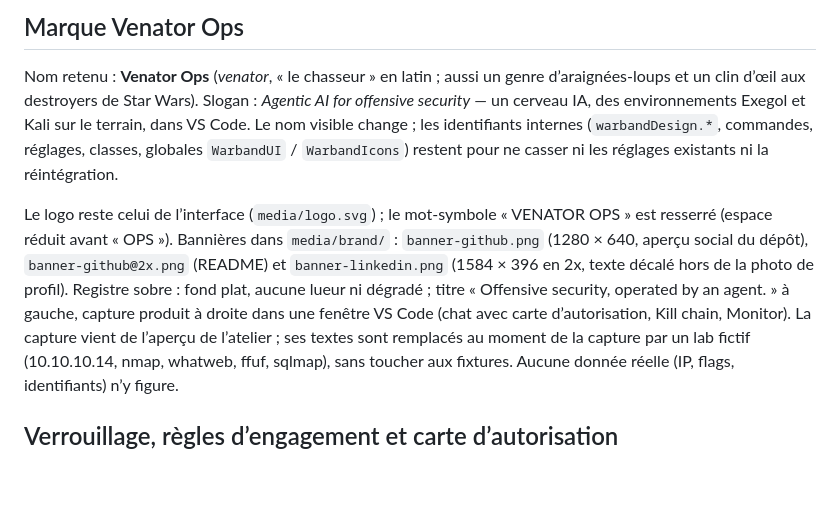
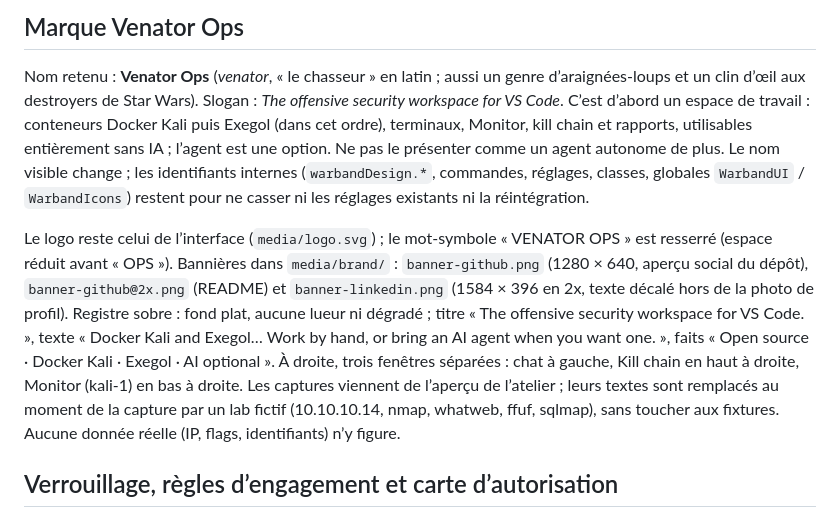
Before and after one commit to tomtimlt/RedWidow, a Markdown page: DESIGN.md, the part around the change. GitHub-like rendering; blank space fills up the shorter version.

Commit message:
Bannières Venator Ops : positionnement « espace de travail »
- Titre « The offensive security workspace for VS Code. » ; texte et faits
  qui présentent l’outil comme un espace de travail utilisable sans IA,
  l’agent restant une option (« AI optional »).
- Docker Kali cité en premier, puis Exegol.
- Trois fenêtres séparées : chat à gauche, Kill chain en haut à droite,
  Monitor (kali-1) en bas à droite.
- README et DESIGN.md alignés sur ce positionnement.

Captures tirées de l’aperçu, textes remplacés à la capture par un lab
fictif ; fixtures inchangées. npm run check : 8 tests passés.

Co-Authored-By: Claude Opus 5.5 <noreply@anthropic.com>
Claude-Session: https://claude.ai/code/session_01F7H1XGZHyAFoG5LN1doGUs

```diff
--- a/DESIGN.md
+++ b/DESIGN.md
@@ -53,8 +53,10 @@ d’activité, monochrome) en sont les versions fixes.
 
 Nom retenu : **Venator Ops** (*venator*, « le chasseur » en latin ; aussi un
 genre d’araignées-loups et un clin d’œil aux destroyers de Star Wars). Slogan :
-*Agentic AI for offensive security* — un cerveau IA, des environnements Exegol
-et Kali sur le terrain, dans VS Code. Le nom visible change ; les identifiants
+*The offensive security workspace for VS Code*. C’est d’abord un espace de
+travail : conteneurs Docker Kali puis Exegol (dans cet ordre), terminaux,
+Monitor, kill chain et rapports, utilisables entièrement sans IA ; l’agent est
+une option. Ne pas le présenter comme un agent autonome de plus. Le nom visible change ; les identifiants
 internes (`warbandDesign.*`, commandes, réglages, classes, globales
 `WarbandUI` / `WarbandIcons`) restent pour ne casser ni les réglages
 existants ni la réintégration.
@@ -64,10 +66,12 @@ Le logo reste celui de l’interface (`media/logo.svg`) ; le mot-symbole
 `media/brand/` : `banner-github.png` (1280 × 640, aperçu social du dépôt),
 `banner-github@2x.png` (README) et `banner-linkedin.png` (1584 × 396 en 2x,
 texte décalé hors de la photo de profil). Registre sobre : fond plat, aucune
-lueur ni dégradé ; titre « Offensive security, operated by an agent. » à
-gauche, capture produit à droite dans une fenêtre VS Code (chat avec carte
-d’autorisation, Kill chain, Monitor). La capture vient de l’aperçu de
-l’atelier ; ses textes sont remplacés au moment de la capture par un lab
+lueur ni dégradé ; titre « The offensive security workspace for VS Code. »,
+texte « Docker Kali and Exegol… Work by hand, or bring an AI agent when you
+want one. », faits « Open source · Docker Kali · Exegol · AI optional ». À
+droite, trois fenêtres séparées : chat à gauche, Kill chain en haut à droite,
+Monitor (kali-1) en bas à droite. Les captures viennent de l’aperçu de
+l’atelier ; leurs textes sont remplacés au moment de la capture par un lab
 fictif (10.10.10.14, nmap, whatweb, ffuf, sqlmap), sans toucher aux fixtures.
 Aucune donnée réelle (IP, flags, identifiants) n’y figure.
 
```
Also changed, not shown: README.md (+4 -3 lines), media/brand/banner-github.png, media/brand/banner-github@2x.png, media/brand/banner-linkedin.png.
